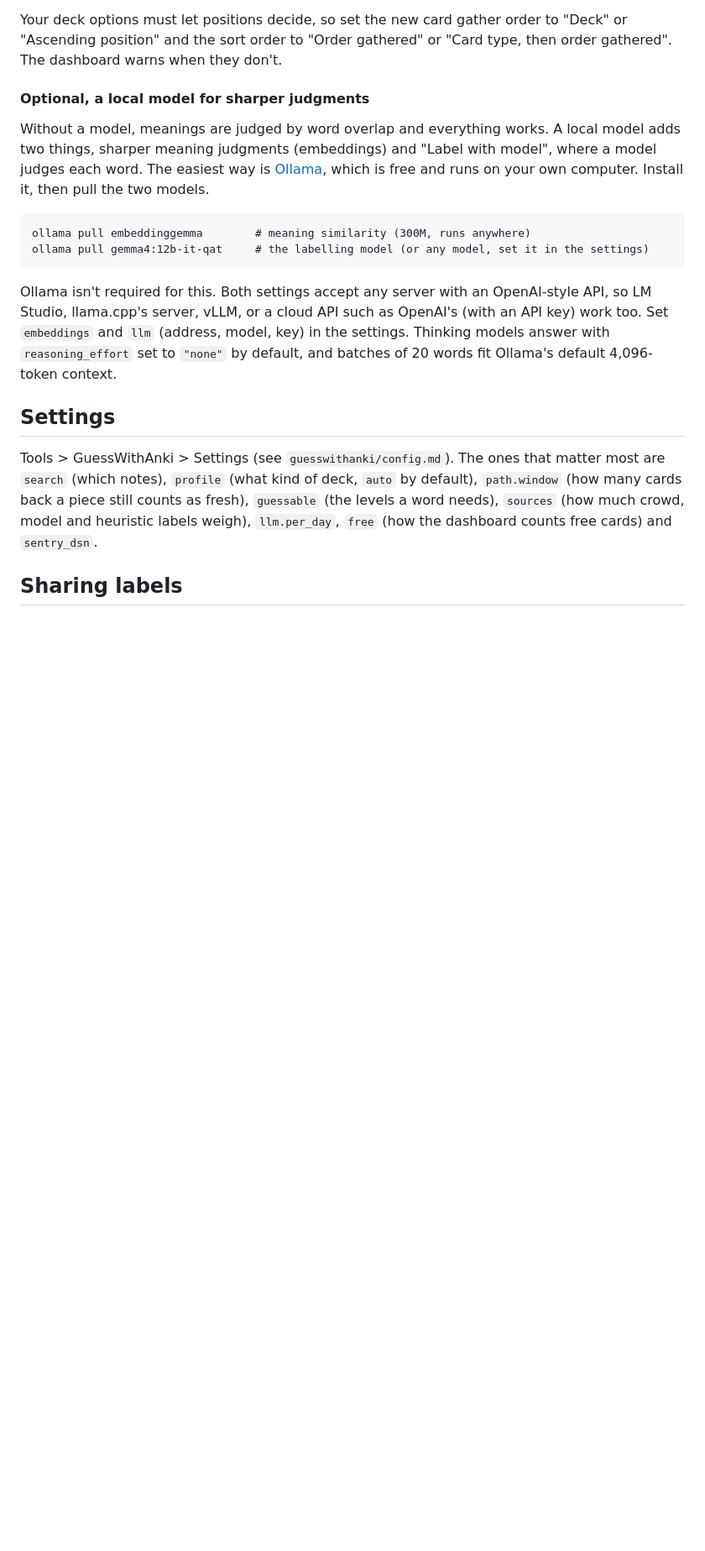
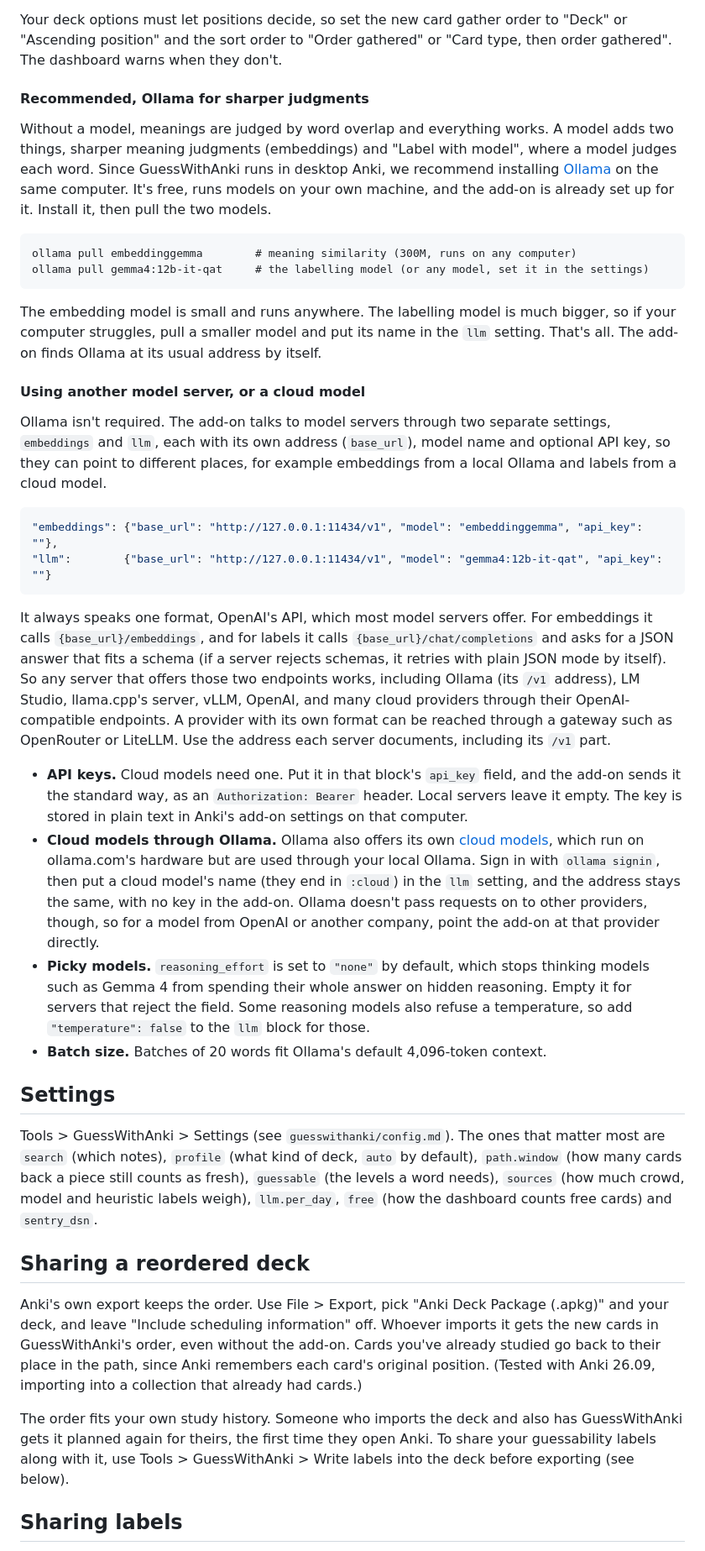
Before and after one commit to BlaiseLabs/GuessWithAnki, a Markdown page: README.md, the part around the change. Shown at 84% size. Rendered like a GitHub page; blank space fills up the shorter version.

Commit message:
README recommends Ollama on desktop, explains how to connect any model server or a cloud model, and how to share a reordered deck

````diff
--- a/README.md
+++ b/README.md
@@ -193,21 +193,52 @@ restart Anki. Tools > GuessWithAnki > Dashboard plans for the first time.
 Your deck options must let positions decide, so set the new card gather order to "Deck" or "Ascending position" and
 the sort order to "Order gathered" or "Card type, then order gathered". The dashboard warns when they don't.
 
-#### Optional, a local model for sharper judgments
+#### Recommended, Ollama for sharper judgments
 
-Without a model, meanings are judged by word overlap and everything works. A local model adds two things, sharper
-meaning judgments (embeddings) and "Label with model", where a model judges each word. The easiest way is
-[Ollama](https://ollama.com), which is free and runs on your own computer. Install it, then pull the two models.
+Without a model, meanings are judged by word overlap and everything works. A model adds two things, sharper meaning
+judgments (embeddings) and "Label with model", where a model judges each word. Since GuessWithAnki runs in desktop
+Anki, we recommend installing [Ollama](https://ollama.com) on the same computer. It's free, runs models on your own
+machine, and the add-on is already set up for it. Install it, then pull the two models.
 
 ```
-ollama pull embeddinggemma        # meaning similarity (300M, runs anywhere)
+ollama pull embeddinggemma        # meaning similarity (300M, runs on any computer)
 ollama pull gemma4:12b-it-qat     # the labelling model (or any model, set it in the settings)
 ```
 
-Ollama isn't required for this. Both settings accept any server with an OpenAI-style API, so LM Studio, llama.cpp's
-server, vLLM, or a cloud API such as OpenAI's (with an API key) work too. Set `embeddings` and `llm` (address, model,
-key) in the settings. Thinking models answer with `reasoning_effort` set to `"none"` by default, and batches of 20
-words fit Ollama's default 4,096-token context.
+The embedding model is small and runs anywhere. The labelling model is much bigger, so if your computer struggles,
+pull a smaller model and put its name in the `llm` setting. That's all. The add-on finds Ollama at its usual address
+by itself.
+
+#### Using another model server, or a cloud model
+
+Ollama isn't required. The add-on talks to model servers through two separate settings, `embeddings` and `llm`, each
+with its own address (`base_url`), model name and optional API key, so they can point to different places, for
+example embeddings from a local Ollama and labels from a cloud model.
+
+```json
+"embeddings": {"base_url": "http://127.0.0.1:11434/v1", "model": "embeddinggemma", "api_key": ""},
+"llm":        {"base_url": "http://127.0.0.1:11434/v1", "model": "gemma4:12b-it-qat", "api_key": ""}
+```
+
+It always speaks one format, OpenAI's API, which most model servers offer. For embeddings it calls
+`{base_url}/embeddings`, and for labels it calls `{base_url}/chat/completions` and asks for a JSON answer that fits a
+schema (if a server rejects schemas, it retries with plain JSON mode by itself). So any server that offers those two
+endpoints works, including Ollama (its `/v1` address), LM Studio, llama.cpp's server, vLLM, OpenAI, and many cloud
+providers through their OpenAI-compatible endpoints. A provider with its own format can be reached through a gateway
+such as OpenRouter or LiteLLM. Use the address each server documents, including its `/v1` part.
+
+- **API keys.** Cloud models need one. Put it in that block's `api_key` field, and the add-on sends it the standard
+  way, as an `Authorization: Bearer` header. Local servers leave it empty. The key is stored in plain text in Anki's
+  add-on settings on that computer.
+- **Cloud models through Ollama.** Ollama also offers its own [cloud models](https://ollama.com/blog/cloud-models),
+  which run on ollama.com's hardware but are used through your local Ollama. Sign in with `ollama signin`, then put a
+  cloud model's name (they end in `:cloud`) in the `llm` setting, and the address stays the same, with no key in the
+  add-on. Ollama doesn't pass requests on to other providers, though, so for a model from OpenAI or another company,
+  point the add-on at that provider directly.
+- **Picky models.** `reasoning_effort` is set to `"none"` by default, which stops thinking models such as Gemma 4 from
+  spending their whole answer on hidden reasoning. Empty it for servers that reject the field. Some reasoning models
+  also refuse a temperature, so add `"temperature": false` to the `llm` block for those.
+- **Batch size.** Batches of 20 words fit Ollama's default 4,096-token context.
 
 ## Settings
 
@@ -215,6 +246,17 @@ Tools > GuessWithAnki > Settings (see `guesswithanki/config.md`). The ones that
 `profile` (what kind of deck, `auto` by default), `path.window` (how many cards back a piece still counts as fresh),
 `guessable` (the levels a word needs), `sources` (how much crowd, model and heuristic labels weigh), `llm.per_day`,
 `free` (how the dashboard counts free cards) and `sentry_dsn`.
+
+## Sharing a reordered deck
+
+Anki's own export keeps the order. Use File > Export, pick "Anki Deck Package (.apkg)" and your deck, and leave
+"Include scheduling information" off. Whoever imports it gets the new cards in GuessWithAnki's order, even without the
+add-on. Cards you've already studied go back to their place in the path, since Anki remembers each card's original
+position. (Tested with Anki 26.09, importing into a collection that already had cards.)
+
+The order fits your own study history. Someone who imports the deck and also has GuessWithAnki gets it planned again
+for theirs, the first time they open Anki. To share your guessability labels along with it, use Tools >
+GuessWithAnki > Write labels into the deck before exporting (see below).
 
 ## Sharing labels
 
````
Also changed, not shown: guesswithanki/config.md (+1 -1 lines).
